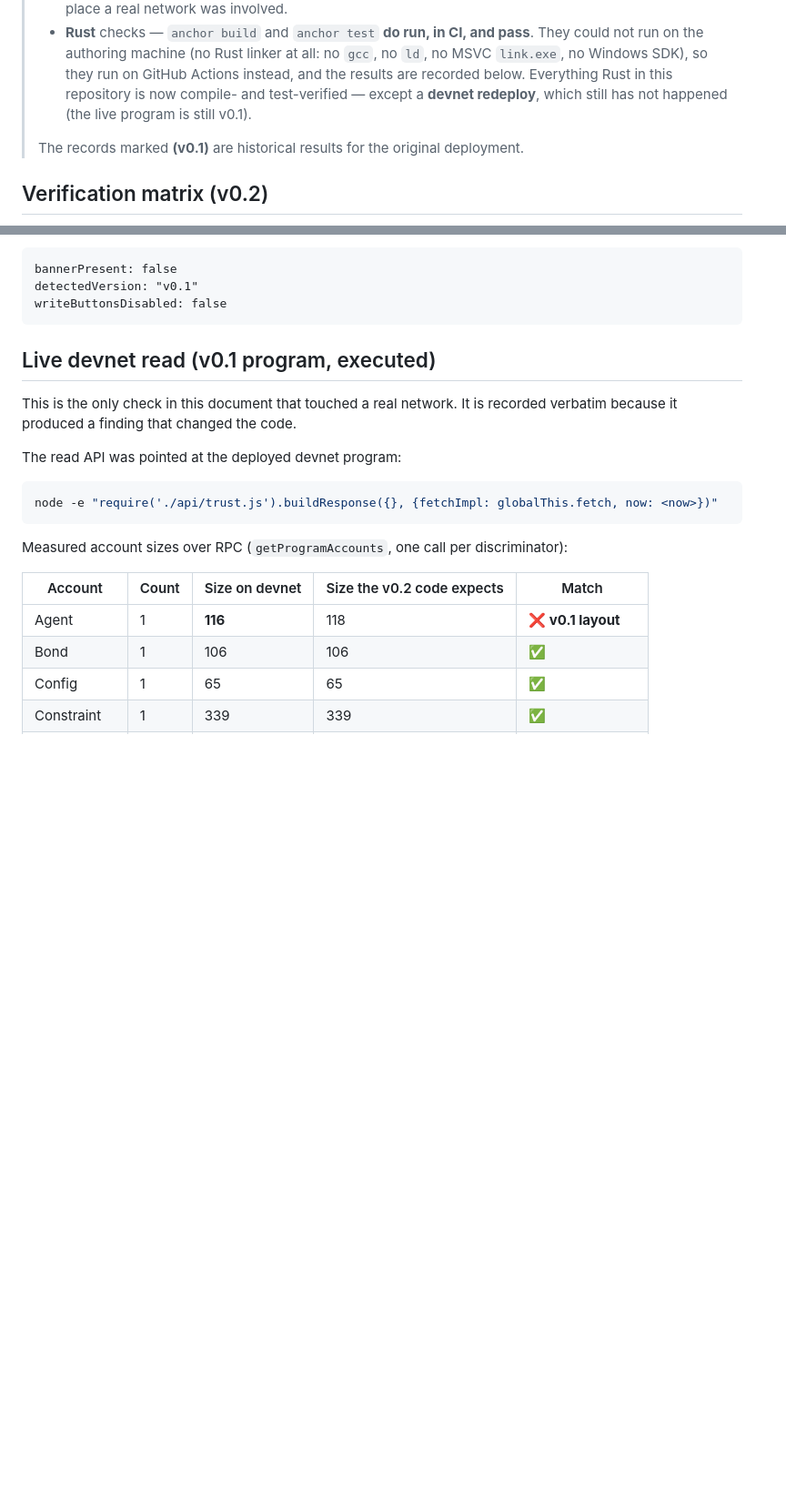
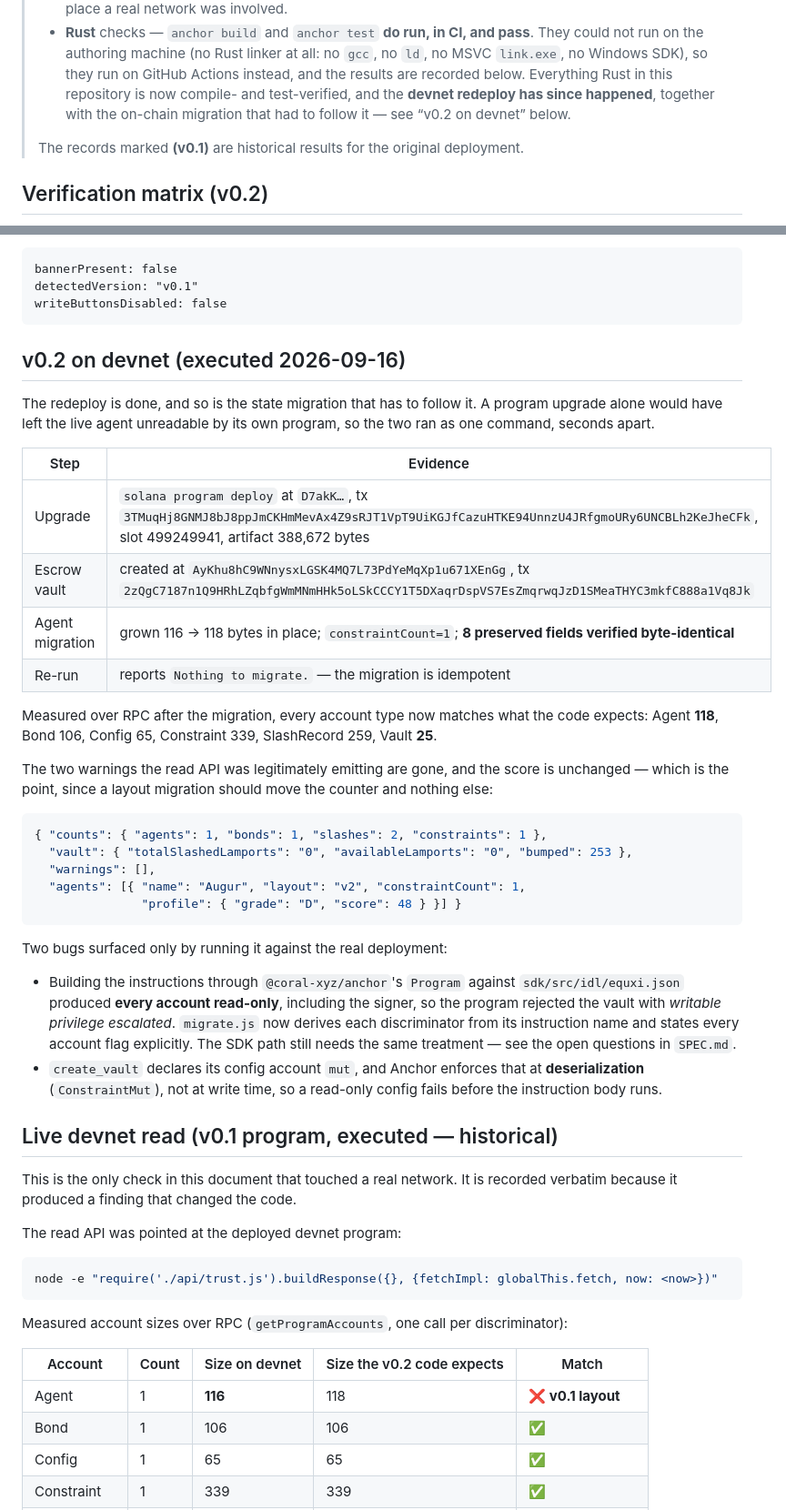
Before and after one commit to thesithunyein/equxi, a Markdown page: TEST-RESULTS.md, 2 parts joined by grey strips. Shown at 91% size. Rendered like a GitHub page; blank space fills up the shorter version.

Commit message:
docs: devnet runs v0.2, and record the migration evidence
The README and TEST-RESULTS both claimed the live program was still v0.1.
That stopped being true, so they now carry the upgrade transaction, the
vault creation, the 8 verified preserved fields, the post-migration account
sizes, and the two bugs that only surfaced when it ran for real.

````diff
--- a/TEST-RESULTS.md
+++ b/TEST-RESULTS.md
@@ -12,8 +12,9 @@
 >   They could not run on the authoring machine (no Rust linker at all: no `gcc`,
 >   no `ld`, no MSVC `link.exe`, no Windows SDK), so they run on GitHub Actions
 >   instead, and the results are recorded below. Everything Rust in this
->   repository is now compile- and test-verified — except a **devnet redeploy**,
->   which still has not happened (the live program is still v0.1).
+>   repository is now compile- and test-verified, and the **devnet redeploy has
+>   since happened**, together with the on-chain migration that had to follow it
+>   — see “v0.2 on devnet” below.
 >
 > The records marked **(v0.1)** are historical results for the original deployment.
 
@@ -133,7 +134,48 @@ detectedVersion: "v0.1"
 writeButtonsDisabled: false
 ```
 
-## Live devnet read (v0.1 program, executed)
+## v0.2 on devnet (executed 2026-09-16)
+
+The redeploy is done, and so is the state migration that has to follow it. A
+program upgrade alone would have left the live agent unreadable by its own
+program, so the two ran as one command, seconds apart.
+
+| Step | Evidence |
+|------|----------|
+| Upgrade | `solana program deploy` at `D7akK…`, tx `3TMuqHj8GNMJ8bJ8ppJmCKHmMevAx4Z9sRJT1VpT9UiKGJfCazuHTKE94UnnzU4JRfgmoURy6UNCBLh2KeJheCFk`, slot 499249941, artifact 388,672 bytes |
+| Escrow vault | created at `AyKhu8hC9WNnysxLGSK4MQ7L73PdYeMqXp1u671XEnGg`, tx `2zQgC7187n1Q9HRhLZqbfgWmMNmHHk5oLSkCCCY1T5DXaqrDspVS7EsZmqrwqJzD1SMeaTHYC3mkfC888a1Vq8Jk` |
+| Agent migration | grown 116 → 118 bytes in place; `constraintCount=1`; **8 preserved fields verified byte-identical** |
+| Re-run | reports `Nothing to migrate.` — the migration is idempotent |
+
+Measured over RPC after the migration, every account type now matches what the
+code expects: Agent **118**, Bond 106, Config 65, Constraint 339, SlashRecord
+259, Vault **25**.
+
+The two warnings the read API was legitimately emitting are gone, and the score
+is unchanged — which is the point, since a layout migration should move the
+counter and nothing else:
+
+```json
+{ "counts": { "agents": 1, "bonds": 1, "slashes": 2, "constraints": 1 },
+  "vault": { "totalSlashedLamports": "0", "availableLamports": "0", "bumped": 253 },
+  "warnings": [],
+  "agents": [{ "name": "Augur", "layout": "v2", "constraintCount": 1,
+               "profile": { "grade": "D", "score": 48 } }] }
+```
+
+Two bugs surfaced only by running it against the real deployment:
+
+* Building the instructions through `@coral-xyz/anchor`'s `Program` against
+  `sdk/src/idl/equxi.json` produced **every account read-only**, including the
+  signer, so the program rejected the vault with *writable privilege escalated*.
+  `migrate.js` now derives each discriminator from its instruction name and
+  states every account flag explicitly. The SDK path still needs the same
+  treatment — see the open questions in `SPEC.md`.
+* `create_vault` declares its config account `mut`, and Anchor enforces that at
+  **deserialization** (`ConstraintMut`), not at write time, so a read-only
+  config fails before the instruction body runs.
+
+## Live devnet read (v0.1 program, executed — historical)
 
 This is the only check in this document that touched a real network. It is
 recorded verbatim because it produced a finding that changed the code.
````
Also changed, not shown: other parts of TEST-RESULTS.md (+1 -1 lines), README.md (+11 -9 lines).
